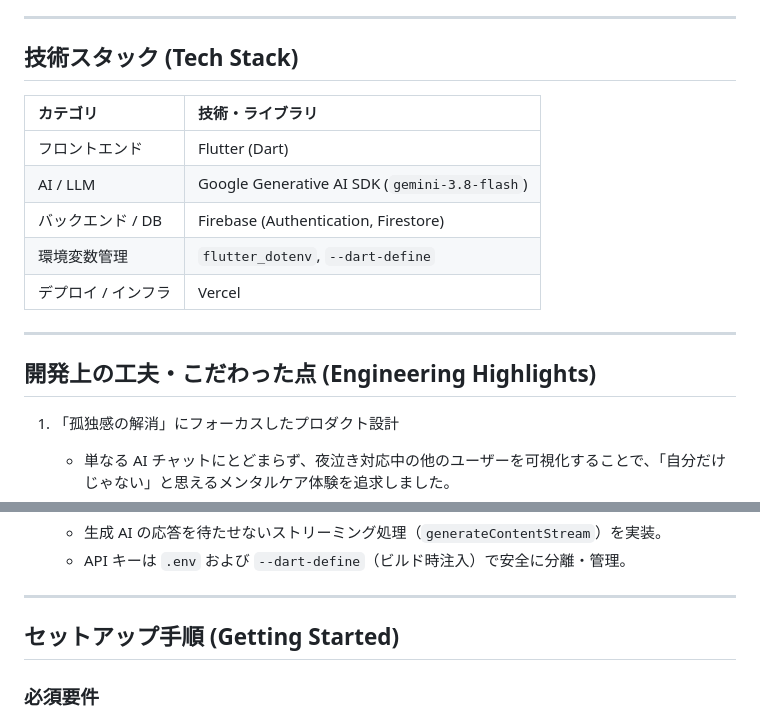
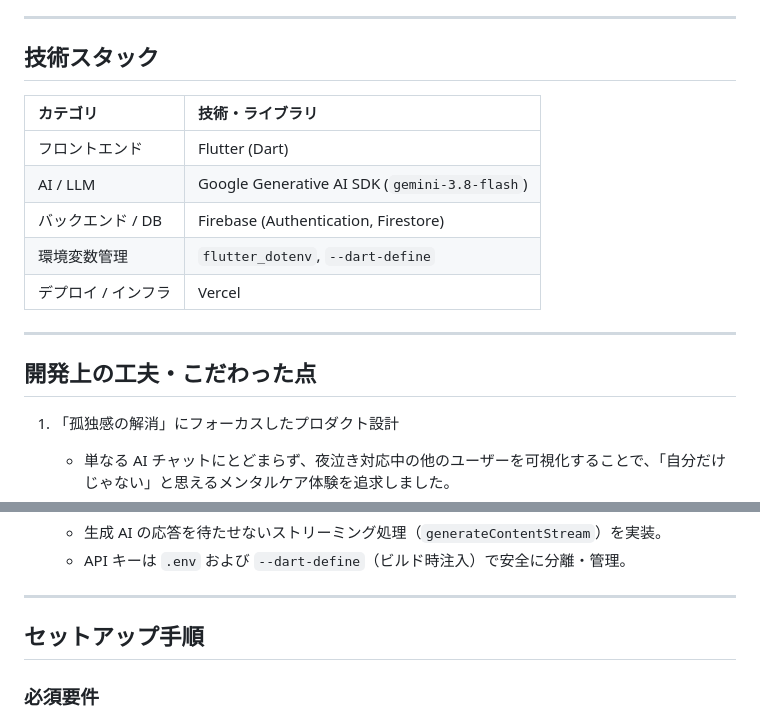
Before and after one commit to kd1459416-beep/Yorunohikari0, a Markdown page: README.md, 2 parts joined by grey strips. Rendered like a GitHub page.

Commit message:
docs: README内の見出しを整理

```diff
--- a/README.md
+++ b/README.md
@@ -37,7 +37,7 @@
 
 ---
 
-## 技術スタック (Tech Stack)
+## 技術スタック
 
 | カテゴリ | 技術・ライブラリ |
 | :--- | :--- |
@@ -49,7 +49,7 @@
 
 ---
 
-## 開発上の工夫・こだわった点 (Engineering Highlights)
+## 開発上の工夫・こだわった点
 
 1. 「孤独感の解消」にフォーカスしたプロダクト設計
    - 単なる AI チャットにとどまらず、夜泣き対応中の他のユーザーを可視化することで、「自分だけじゃない」と思えるメンタルケア体験を追求しました。
@@ -64,7 +64,7 @@
 
 ---
 
-## セットアップ手順 (Getting Started)
+## セットアップ手順
 
 ### 必須要件
 - Flutter SDK
```
